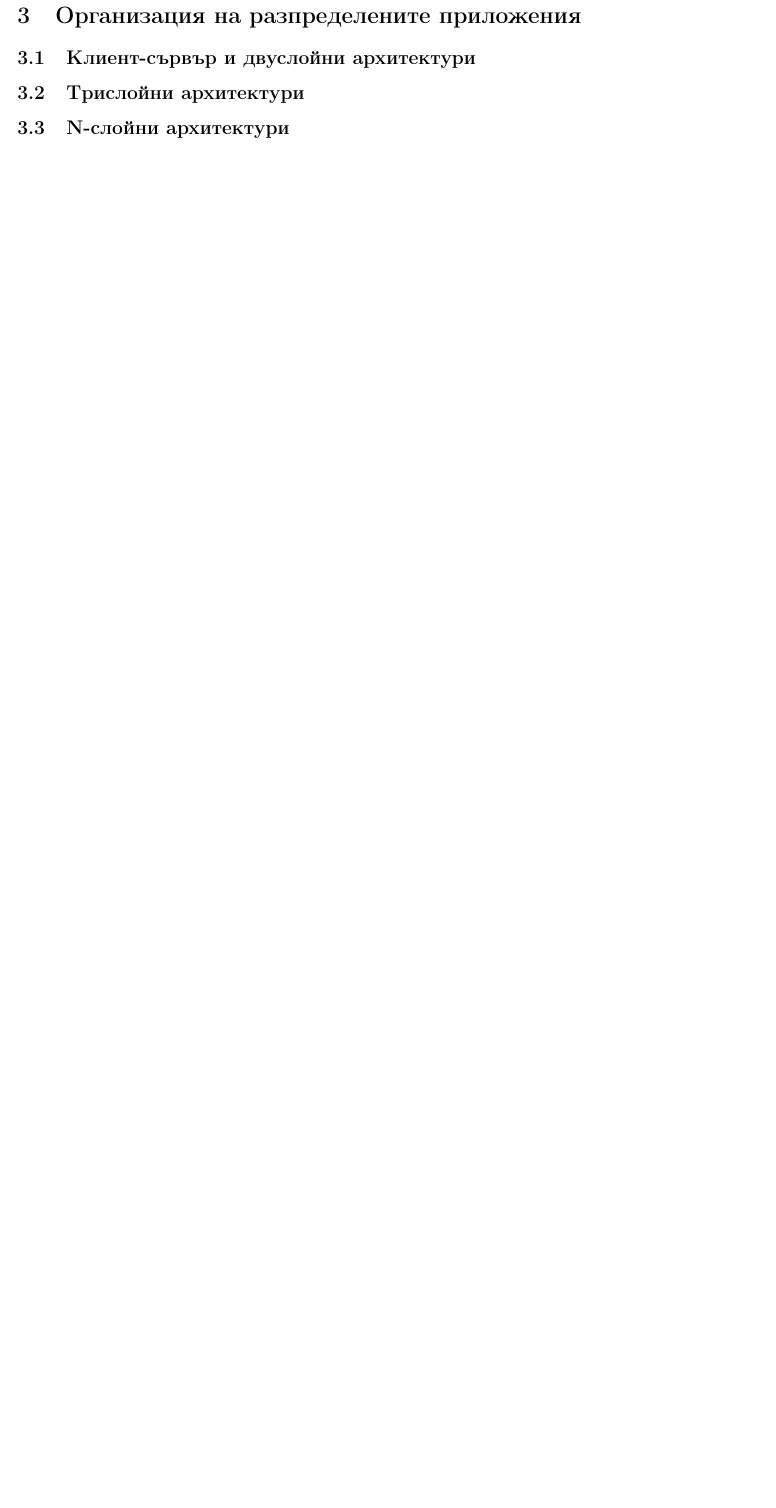
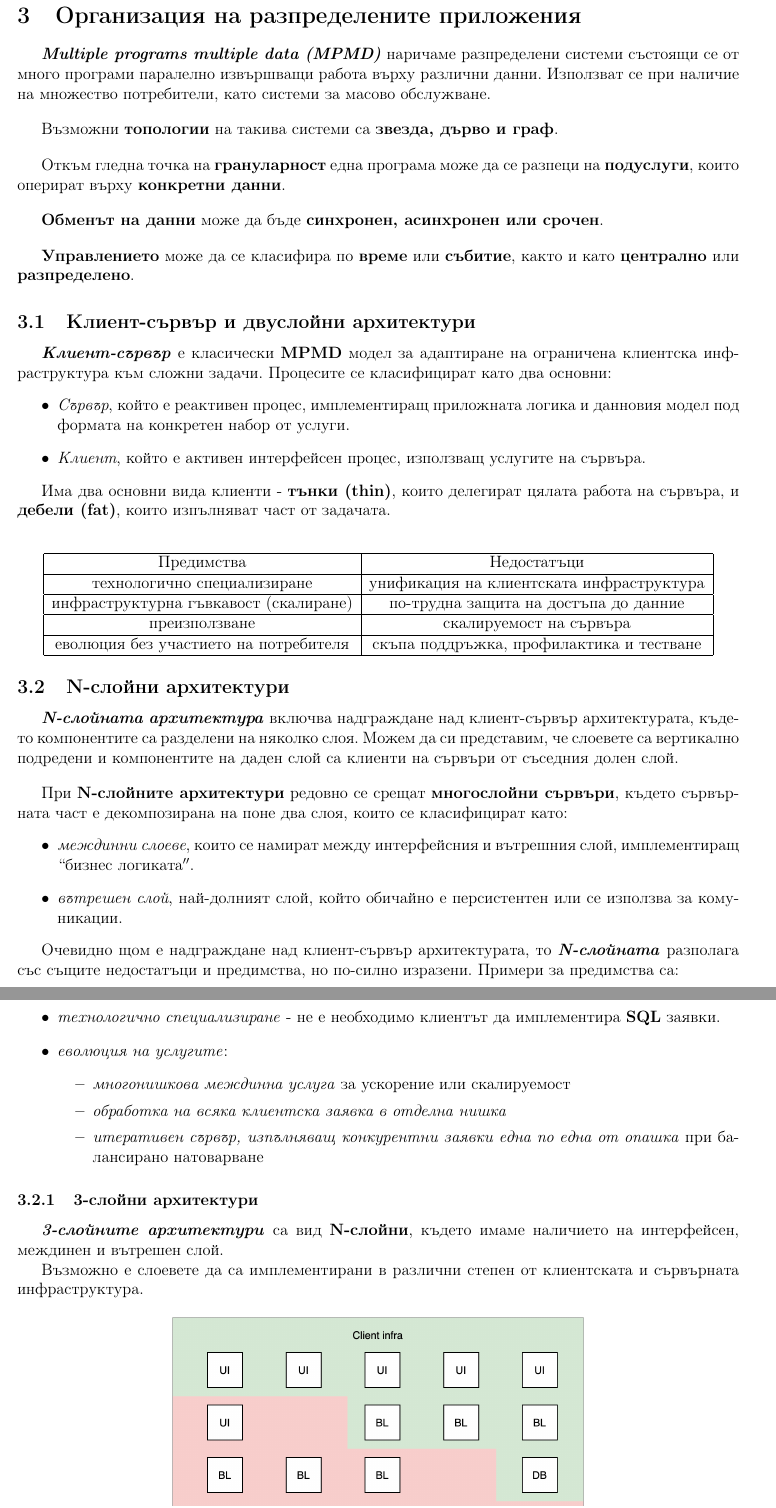
Before and after one commit to kosyonikolov/FinalStupidty2021, a LaTeX document (15/distributed_architectures.tex): part of page 8 of 8 before the commit and two parts of pages 8 and 9 of 9 after it, the two joined at a grey line, cut so that both start at the same text, the shorter picture padded with empty space. Compiled offline with pdfLaTeX.

Commit message:
Add client-server architecture

```diff
--- a/15/distributed_architectures.tex
+++ b/15/distributed_architectures.tex
@@ -264,9 +264,78 @@
 
 \section{Организация на разпределените приложения}
 
+\textbf{\textit{Multiple programs multiple data (MPMD)}} наричаме разпределени системи състоящи се от много програми паралелно извършващи работа върху различни данни.
+Използват се при наличие на множество потребители, като системи за масово обслужване.
+\bigbreak
+Възможни \textbf{топологии} на такива системи са \textbf{звезда, дърво и граф}.
+\bigbreak
+Откъм гледна точка на \textbf{грануларност} една програма може да се разпеци на \textbf{подуслуги}, които оперират върху \textbf{конкретни данни}.
+\bigbreak
+\textbf{Обменът на данни} може да бъде \textbf{синхронен, асинхронен или срочен}.
+\bigbreak
+\textbf{Управлението} може да се класифира по \textbf{време} или \textbf{събитие}, както и като \textbf{централно} или \textbf{разпределено}.
+
 \subsection{Клиент-сървър и двуслойни архитектури}
-\subsection{Трислойни архитектури}
+
+\textbf{\textit{Клиент-сървър}} е класически \textbf{MPMD} модел за адаптиране на ограничена клиентска инфраструктура към сложни задачи.
+Процесите се класифицират като два основни:
+\begin{itemize}
+    \item \textit{Сървър}, който е реактивен процес, имплементиращ приложната логика и данновия модел под формата на конкретен набор от услуги.
+    \item \textit{Клиент}, който е активен интерфейсен процес, използващ услугите на сървъра.
+\end{itemize}
+
+Има два основни вида клиенти - \textbf{тънки (thin)}, които делегират цялата работа на сървъра, и \textbf{дебели (fat)}, които изпълняват част от задачата.
+\bigbreak
+
+
+\begin{center}
+\begin{tabular}{ |c|c| }
+    \hline
+    Предимства & Недостатъци \\
+    \hline
+    технологично специализиране & унификация на клиентската инфраструктура \\
+    \hline
+    инфраструктурна гъвкавост (скалиране) & по-трудна защита на достъпа до данние \\
+    \hline
+    преизползване & скалируемост на сървъра \\
+    \hline
+    еволюция без участието на потребителя & скъпа поддръжка, профилактика и тестване \\
+    \hline
+\end{tabular}
+\end{center}
+
 \subsection{N-слойни архитектури}
+
+\textbf{\textit{N-слойната архитектура}} включва надграждане над клиент-сървър архитектурата, където компонентите са разделени на няколко слоя.
+Можем да си представим, че слоевете са вертикално подредени и компонентите на даден слой са клиенти на сървъри от съседния долен слой.
+\bigbreak
+При \textbf{N-слойните архитектури} редовно се срещат \textbf{многослойни сървъри}, където сървърната част е декомпозирана на поне два слоя, които се класифицират като:
+\begin{itemize}
+    \item \textit{междинни слоеве}, които се намират между интерфейсния и вътрешния слой, имплементиращ $``$бизнес логиката$''$.
+    \item \textit{вътрешен слой}, най-долният слой, който обичайно е персистентен или се използва за комуникации.
+\end{itemize}
+
+Очевидно щом е надграждане над клиент-сървър архитектурата, то \textbf{\textit{N-слойната}} разполага със същите недостатъци и предимства, но по-силно изразени.
+Примери за предимства са:
+\begin{itemize}
+    \item \textit{технологично специализиране} - не е необходимо клиентът да имплементира \textbf{SQL} заявки.
+    \item \textit{еволюция на услугите}:
+    \begin{itemize}
+        \item \textit{многонишкова междинна услуга} за ускорение или скалируемост
+        \item \textit{обработка на всяка клиентска заявка в отделна нишка}
+        \item \textit{итеративен сървър, изпълняващ конкурентни заявки една по една от опашка} при балансирано натоварване
+    \end{itemize}
+\end{itemize}
+
+\subsubsection{3-слойни архитектури}
+
+\textbf{\textit{3-слойните архитектури}} са вид \textbf{N-слойни}, където имаме наличието на интерфейсен, междинен и вътрешен слой.
+
+Възможно е слоевете да са имплементирани в различни степен от клиентската и сървърната инфраструктура.
+
+\begin{center} \includegraphics[width=300px]{infra.png} \end{center}
+
+
 \subsection{Peer-to-Peer архитектури}
 \subsection{Сървъри за приложения и web-сървъри}
 \subsection{Метасистеми и грид}
```
Also changed, not shown: 15/img/infra.png (added).
